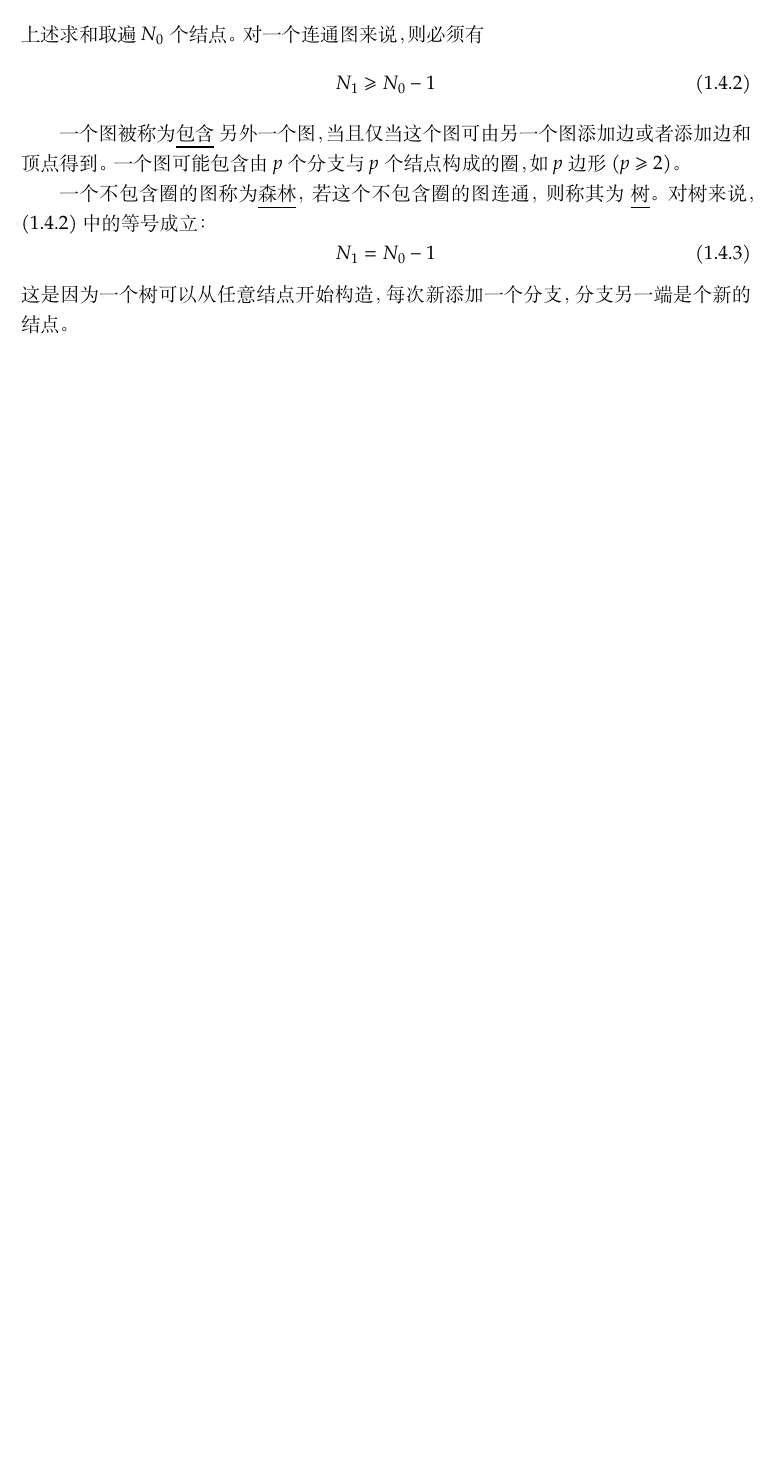
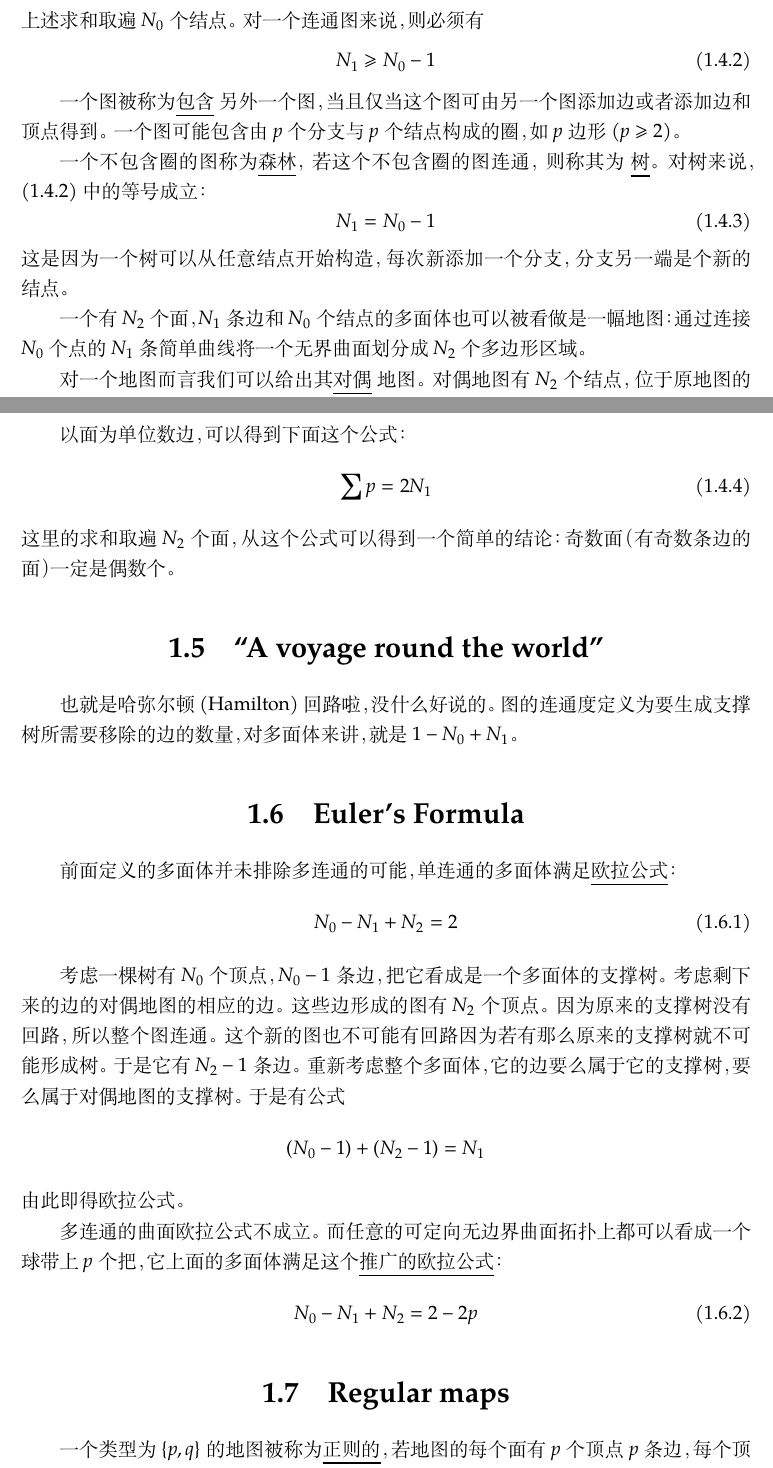
Before and after one commit to txyyss/Regular-Polytopes, a LaTeX book (polytopes.tex): part of page 5 of 5 before the commit and two parts of pages 5 and 6 of 7 after it, the two joined at a grey line, cut so that both start at the same text, the shorter picture padded with empty space. Compiled offline with XeLaTeX; a missing font is replaced by an installed copy or a similar font.

Commit message:
Add several sections.

```diff
--- a/polytopes.tex
+++ b/polytopes.tex
@@ -208,3 +210,52 @@ $p=4$ 或 $5$，则在它的两个基底上再各加一个棱锥后，通过调
 \end{equation}
 这是因为一个树可以从任意结点开始构造，每次新添加一个分支，分支另一端是
 个新的结点。
+
+一个有 $N_2$ 个面，$N_1$ 条边和 $N_0$ 个结点的多面体也可以被看做是一幅
+地图：通过连接 $N_0$ 个点的 $N_1$ 条简单曲线将一个无界曲面划分成 $N_2$
+个多边形区域。
+
+对一个地图而言我们可以给出其\pname{对偶}地图。对偶地图有 $N_2$ 个结点，
+位于原地图的面心，有 $N_1$ 条边分别穿过原来地图的每条边，有 $N_0$ 个面
+包含着原来地图的每隔结点。对偶是个对称关系，一个地图是它对偶的对偶。
+
+以面为单位数边，可以得到下面这个公式：
+\begin{equation}
+  \label{eq:sumP}
+  \sum p = 2N_1
+\end{equation}
+这里的求和取遍 $N_2$ 个面，从这个公式可以得到一个简单的结论：奇数面（有
+  奇数条边的面）一定是偶数个。
+
+\section{``A voyage round the world''}
+也就是哈弥尔顿 (Hamilton) 回路啦，没什么好说的。图的连通度定义为要生成
+支撑树所需要移除的边的数量，对多面体来讲，就是 $1-N_0+N_1$。
+
+\section{Euler's Formula}
+前面定义的多面体并未排除多连通的可能，单连通的多面体满足\pname{欧拉公式}：
+\begin{equation}
+  \label{eq:eulerPoly}
+  N_0-N_1+N_2=2
+\end{equation}
+
+考虑一棵树有 $N_0$ 个顶点，$N_0-1$ 条边，把它看成是一个多面体的支撑树。
+考虑剩下来的边的对偶地图的相应的边。这些边形成的图有 $N_2$ 个顶点。因为原
+来的支撑树没有回路，所以整个图连通。这个新的图也不可能有回路因为若有那
+么原来的支撑树就不可能形成树。于是它有 $N_2-1$ 条边。重新考虑整个多面体，
+它的边要么属于它的支撑树，要么属于对偶地图的支撑树。于是有公式
+\[
+(N_0-1)+(N_2-1) = N_1
+\]
+由此即得欧拉公式。
+
+多连通的曲面欧拉公式不成立。而任意的可定向无边界曲面拓扑上都可以看成一
+个球带上 $p$ 个把，它上面的多面体满足这个\pname{推广的欧拉公式}：
+\begin{equation}
+N_0 - N_1 + N_2 = 2 - 2p
+\end{equation}
+
+\section{Regular maps}
+一个类型为 $\{p, q\}$ 的地图被称为\pname{正则的}，若地图的每个面有 $p$
+个顶点 $p$ 条边，每个顶点周围有 $q$ 条边 $q$ 个面。正多面体不过是正则地
+图的特例。根据公式 \eqref{eq:sumQ} 和 \eqref{eq:sumP} 我们可得：
+\begin{equation}
```
Also changed, not shown: polytopes.tex (12 more changed lines).
